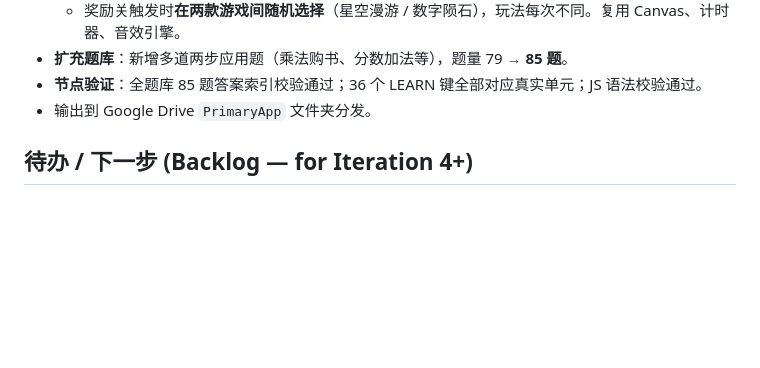
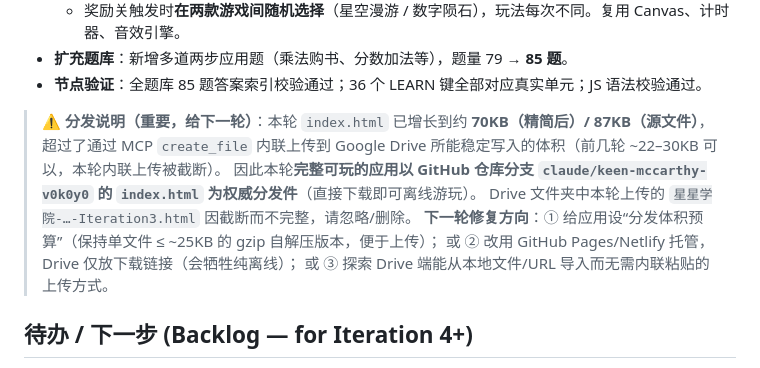
Before and after one commit to lipk-stack/primary4, a Markdown page: PROGRESS.md, the part around the change. Drawn GitHub-style; blank space fills up the shorter version.

Commit message:
Iteration 3 docs: note Google Drive inline-upload size limit and distribution plan
App grew to ~70KB; inline Drive upload truncates. Authoritative playable
build is index.html on this branch. Documents fix-forward options for next run.

Co-Authored-By: Claude Opus 4.8 <noreply@anthropic.com>
Claude-Session: https://claude.ai/code/session_01UbYyhXV7q3gG2ScVaHueMi

```diff
--- a/PROGRESS.md
+++ b/PROGRESS.md
@@ -64,7 +64,14 @@
   - 奖励关触发时**在两款游戏间随机选择**（星空漫游 / 数字陨石），玩法每次不同。复用 Canvas、计时器、音效引擎。
 - **扩充题库**：新增多道两步应用题（乘法购书、分数加法等），题量 79 → **85 题**。
 - **节点验证**：全题库 85 题答案索引校验通过；36 个 LEARN 键全部对应真实单元；JS 语法校验通过。
-- 输出到 Google Drive `PrimaryApp` 文件夹分发。
+
+> ⚠️ **分发说明（重要，给下一轮）**：本轮 `index.html` 已增长到约 **70KB（精简后）/ 87KB（源文件）**，
+> 超过了通过 MCP `create_file` 内联上传到 Google Drive 所能稳定写入的体积（前几轮 ~22–30KB 可以，本轮内联上传被截断）。
+> 因此本轮**完整可玩的应用以 GitHub 仓库分支 `claude/keen-mccarthy-v0k0y0` 的 `index.html` 为权威分发件**（直接下载即可离线游玩）。
+> Drive 文件夹中本轮上传的 `星星学院-…-Iteration3.html` 因截断而不完整，请忽略/删除。
+> **下一轮修复方向**：① 给应用设“分发体积预算”（保持单文件 ≤ ~25KB 的 gzip 自解压版本，便于上传）；
+> 或 ② 改用 GitHub Pages/Netlify 托管，Drive 仅放下载链接（会牺牲纯离线）；
+> 或 ③ 探索 Drive 端能从本地文件/URL 导入而无需内联粘贴的上传方式。
 
 ## 待办 / 下一步 (Backlog — for Iteration 4+)
 1. **错题本**：记录答错的题，结束后提供"重做错题"复习模式。
```
